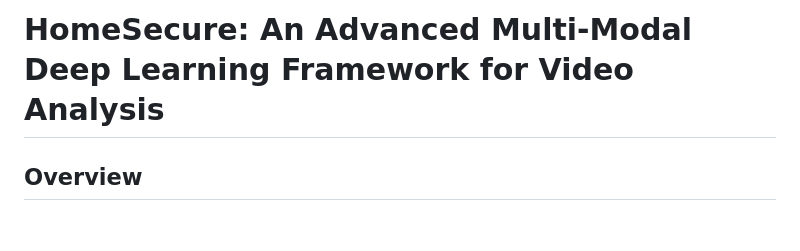
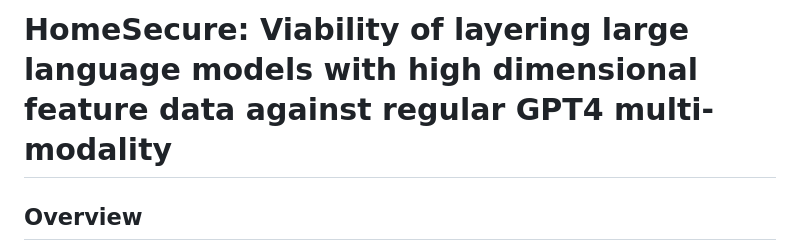
Before and after one commit to ShreshthRajan/HomeSecure, a Markdown page: README.md, the part around the change. GitHub-like rendering; blank space fills up the shorter version.

```diff
--- a/README.md
+++ b/README.md
@@ -1,4 +1,4 @@
-# HomeSecure: An Advanced Multi-Modal Deep Learning Framework for Video Analysis
+# HomeSecure: Viability of layering large language models with high dimensional feature data against regular GPT4 multi-modality
 
 ## Overview
 
```
